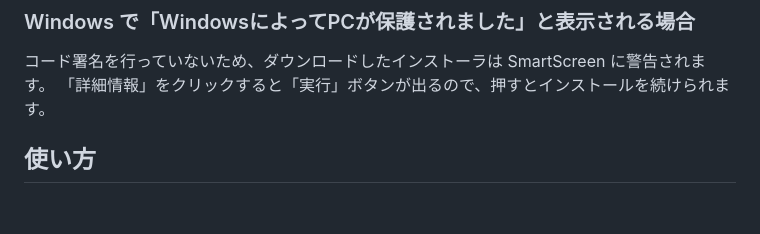
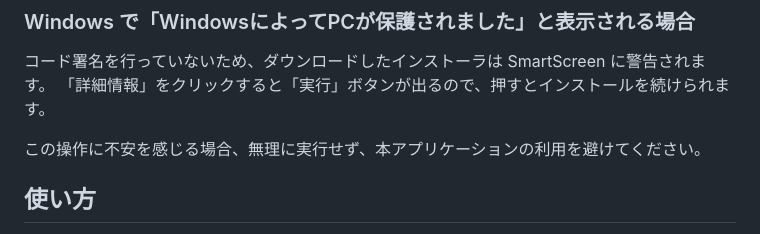
Before and after one commit to y-saeki/vibe-applications, a Markdown page: draftpad/README.md, the part around the change. GitHub-like rendering; blank space fills up the shorter version.

```diff
--- a/draftpad/README.md
+++ b/draftpad/README.md
@@ -41,6 +41,8 @@ xattr -dr com.apple.quarantine /Applications/draftpad.app
 
 コード署名を行っていないため、ダウンロードしたインストーラは SmartScreen に警告されます。
 「詳細情報」をクリックすると「実行」ボタンが出るので、押すとインストールを続けられます。
+
+この操作に不安を感じる場合、無理に実行せず、本アプリケーションの利用を避けてください。
 
 ## 使い方
 
```
